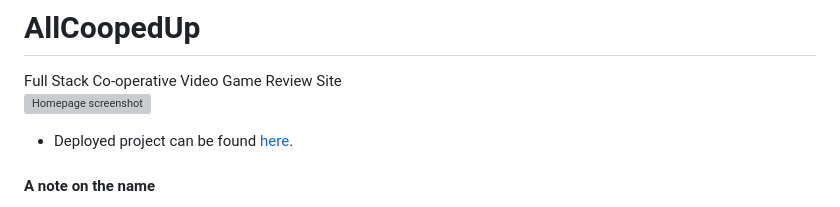
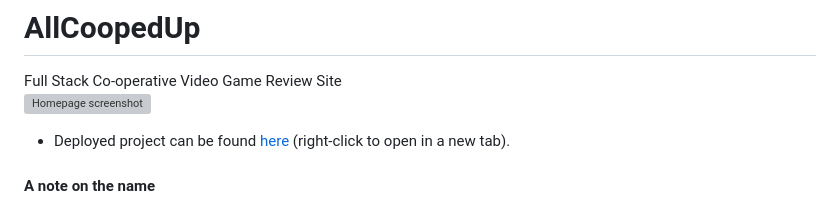
Before and after one commit to CharlesTack/AllCoopedUp, a Markdown page: README.md, the part around the change. GitHub-like rendering; grey boxes are pictures that could not be loaded.

Commit message:
add right click text

```diff
--- a/README.md
+++ b/README.md
@@ -1,7 +1,7 @@
 # AllCoopedUp
 Full Stack Co-operative Video Game Review Site
 ![Homepage screenshot](static/readme/images/indexpageoverview.jpg)
-- Deployed project can be found [here](https://all-cooped-up-12274f373445.herokuapp.com/).
+- Deployed project can be found [here](https://all-cooped-up-12274f373445.herokuapp.com/) (right-click to open in a new tab).
 
 #### A note on the name
 _"All Cooped Up"_ is play on words relating to the site's purpose being to review co-operatively played games.  It also harks back to Covid-19 lockdowns where there was an large increase in the numbers of people playing video games together online whilst they were "cooped up" at home.
```
